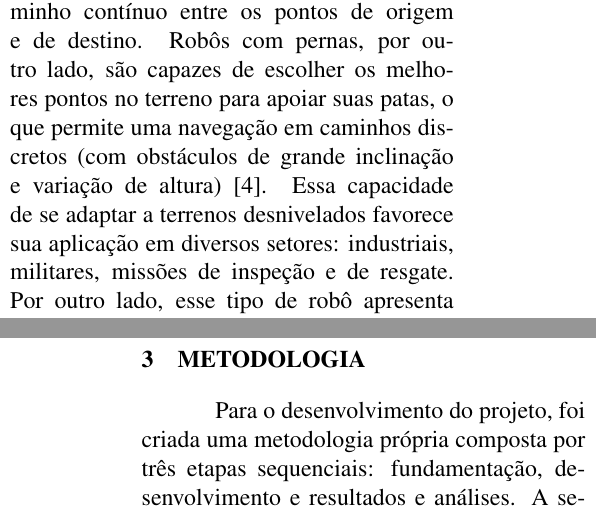
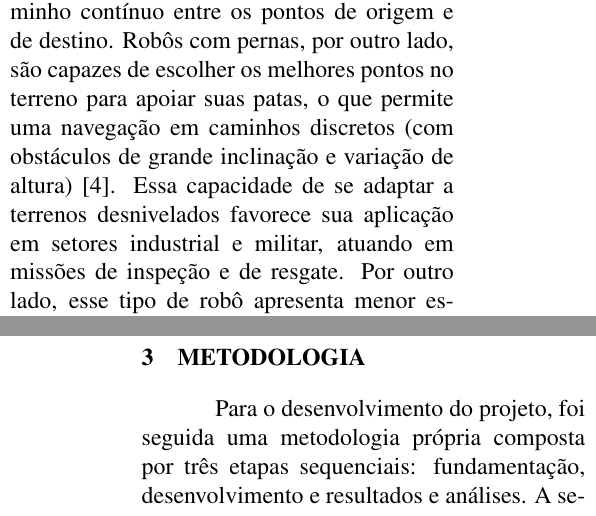
Before and after one commit to Brazilian-Institute-of-Robotics/bir-black-mouth-docs, a LaTeX document (main.tex, which reads sections/methodology.tex, sections/theoretical_reference.tex): two parts of the columns of pages 2 and 6 of 17, joined at a grey line, cut so that both start at the same text. Compiled offline with pdfLaTeX.

Commit message:
fix spelling issues

```diff
--- a/sections/methodology.tex
+++ b/sections/methodology.tex
@@ -2,7 +2,7 @@
 \graphicspath{{\subfix{../images/}}}
 \begin{document}
 
-  Para o desenvolvimento do projeto, foi criada uma metodologia própria composta por três etapas sequenciais: fundamentação, desenvolvimento e resultados e análises. A seguir, serão detalhadas cada uma dessas etapas.
+  Para o desenvolvimento do projeto, foi seguida uma metodologia própria composta por três etapas sequenciais: fundamentação, desenvolvimento e resultados e análises. A seguir, serão detalhadas cada uma dessas etapas.
 
   \subsection{Fundamentação}
   Com o intuito de buscar referências para o projeto, foi utilizado o método \textit{Bibliographic and Literary Review Method} (\textit{BiLi}), que consiste em um método de busca iterativa de artigos, guiada por análises estatísticas das palavras-chave e da rede de co-citação entre os trabalhos encontrados \cite{bili}. Em seguida, foi realizado um \textit{benchmarking} de projetos \textit{open source} de robôs quadrúpedes para auxiliar na definição do conceito do robô que será projetado e prototipado.
--- a/sections/theoretical_reference.tex
+++ b/sections/theoretical_reference.tex
@@ -2,7 +2,7 @@
 \graphicspath{{\subfix{../images/}}}
 \begin{document}
 
-O robô quadrúpede é um sistema robótico móvel que se locomove com a ajuda de pernas. Quando comparado a robôs terrestres que utilizam outros meios de locomoção --- como rodas ou esteiras ---, ele apresenta diversas particularidades que lhes confere muitas vantagens quanto à mobilidade, robustez a diferentes terrenos e superação de obstáculos \cite{Biswal2021}. Robôs com rodas e esteiras conseguem navegar pelo espaço, desde que haja um caminho contínuo entre os pontos de origem e de destino. Robôs com pernas, por outro lado, são capazes de escolher os melhores pontos no terreno para apoiar suas patas, o que permite uma navegação em caminhos discretos (com obstáculos de grande inclinação e variação de altura) \cite{Yao2021}. Essa capacidade de se adaptar a terrenos desnivelados favorece sua aplicação em diversos setores: industriais, militares, missões de inspeção e de resgate. Por outro lado, esse tipo de robô apresenta menor estabilidade de locomoção e, por consequência, maior complexidade de controle.
+O robô quadrúpede é um sistema robótico móvel que se locomove com a ajuda de pernas. Quando comparado a robôs terrestres que utilizam outros meios de locomoção --- como rodas ou esteiras ---, ele apresenta diversas particularidades que lhes confere muitas vantagens quanto à mobilidade, robustez a diferentes terrenos e superação de obstáculos \cite{Biswal2021}. Robôs com rodas e esteiras conseguem navegar pelo espaço, desde que haja um caminho contínuo entre os pontos de origem e de destino. Robôs com pernas, por outro lado, são capazes de escolher os melhores pontos no terreno para apoiar suas patas, o que permite uma navegação em caminhos discretos (com obstáculos de grande inclinação e variação de altura) \cite{Yao2021}. Essa capacidade de se adaptar a terrenos desnivelados favorece sua aplicação em setores  industrial e militar, atuando em missões de inspeção e de resgate. Por outro lado, esse tipo de robô apresenta menor estabilidade de locomoção e, por consequência, maior complexidade de controle.
 
 Robôs com pernas também apresentam diversas diferenças entre si, majoritariamente ligadas à quantidade de pernas que possuem. A quantidade de pernas de um robô está diretamente relacionada a sua estabilidade, capacidade de locomoção e eficiência. Os bípedes possuem baixa estabilidade, visto que se apoiam em apenas uma perna para poderem andar. Aqueles com múltiplas pernas (mais de quatro) possuem maior estabilidade, visto que conseguem manter pelo menos três pontos de apoio no solo enquanto realizam um passo. No entanto, cada perna representa um conjunto adicional de juntas e atuadores, diminuindo a eficiência do sistema como um todo. Os quadrúpedes conseguem unir vantagens desses dois tipos ao apresentar um balanço entre estabilidade e eficiência. Eles possuem uma estabilidade passiva quando estáticos, pois se apoiam em quatro pontos. Além disso, também são capazes de navegar de forma estável em baixas velocidades, movendo uma perna por vez enquanto as outras três permanecem no solo. Isso elimina a redundância presente nos robôs com múltiplas pernas, aumentando sua eficiência \cite{Yao2021}.
 
```
Also changed, not shown: sections/cover.tex (+1 -1 lines), sections/development.tex (+1 -1 lines), sections/theoretical_reference.tex (2 more changed lines).
